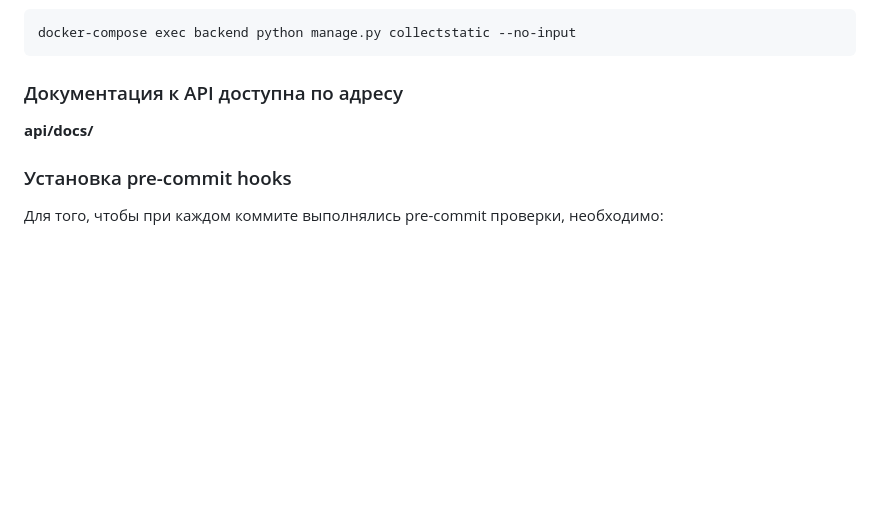
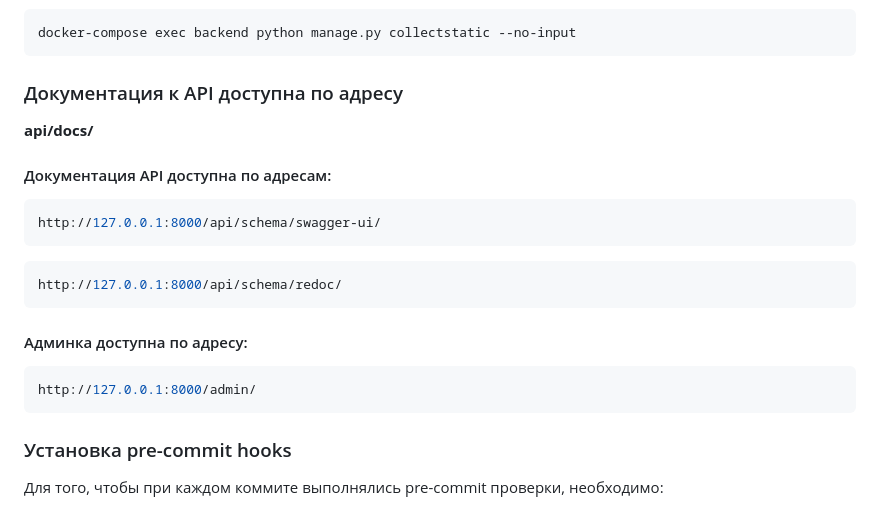
Before and after one commit to tech-assault/hack0923_backend, a Markdown page: README.md, the part around the change. GitHub-like rendering; blank space fills up the shorter version.

Commit message:
docs: Обновлен readme

````diff
--- a/README.md
+++ b/README.md
@@ -55,6 +55,19 @@ docker-compose exec backend python manage.py collectstatic --no-input
 
 **api/docs/**
 
+#### Документация API доступна по адресам:
+```sh
+http://127.0.0.1:8000/api/schema/swagger-ui/
+```
+```sh
+http://127.0.0.1:8000/api/schema/redoc/
+```
+#### Админка доступна по адресу:
+
+```sh
+http://127.0.0.1:8000/admin/
+```
+
 ### Установка pre-commit hooks
 
 Для того, чтобы при каждом коммите выполнялись pre-commit проверки, необходимо:
````
